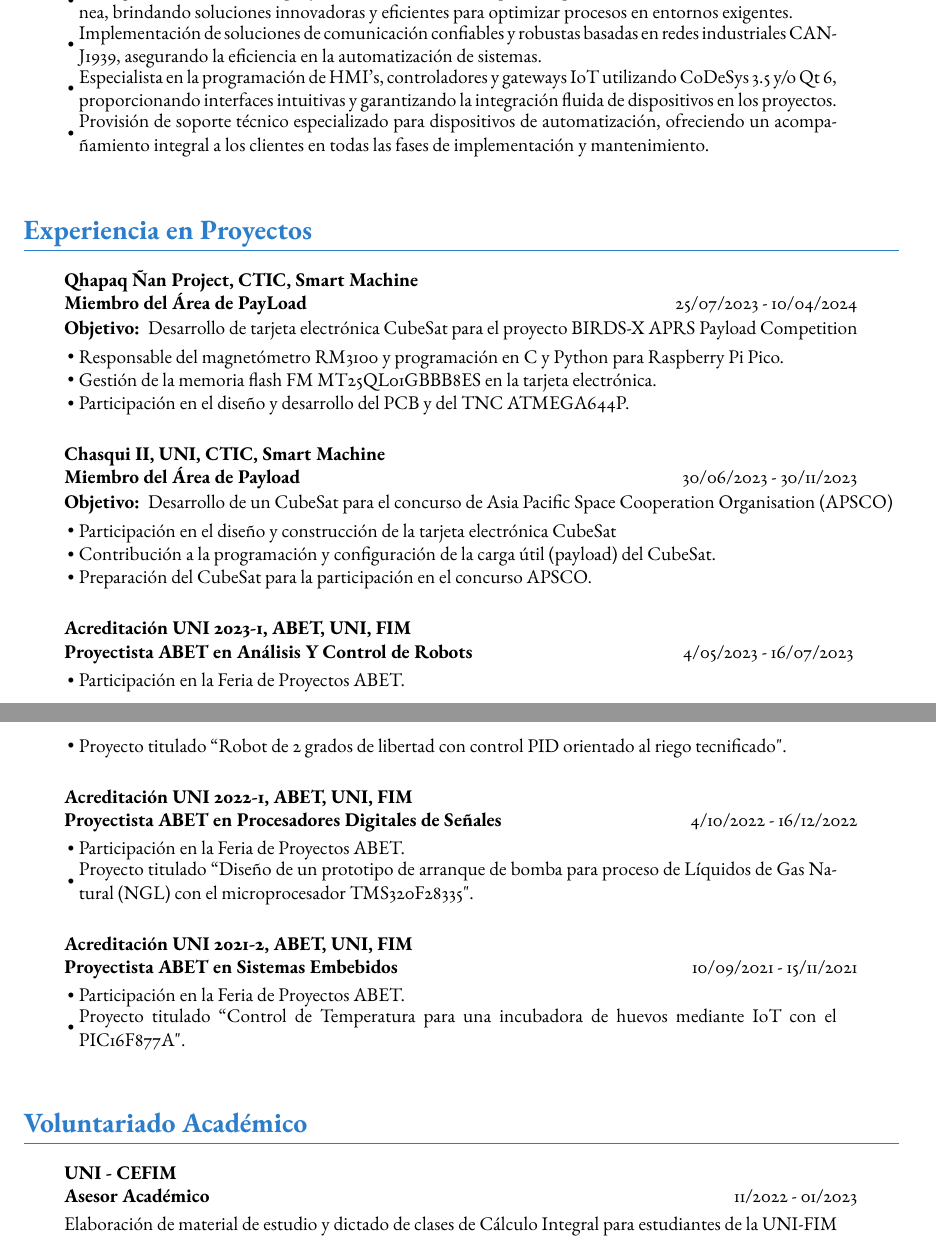
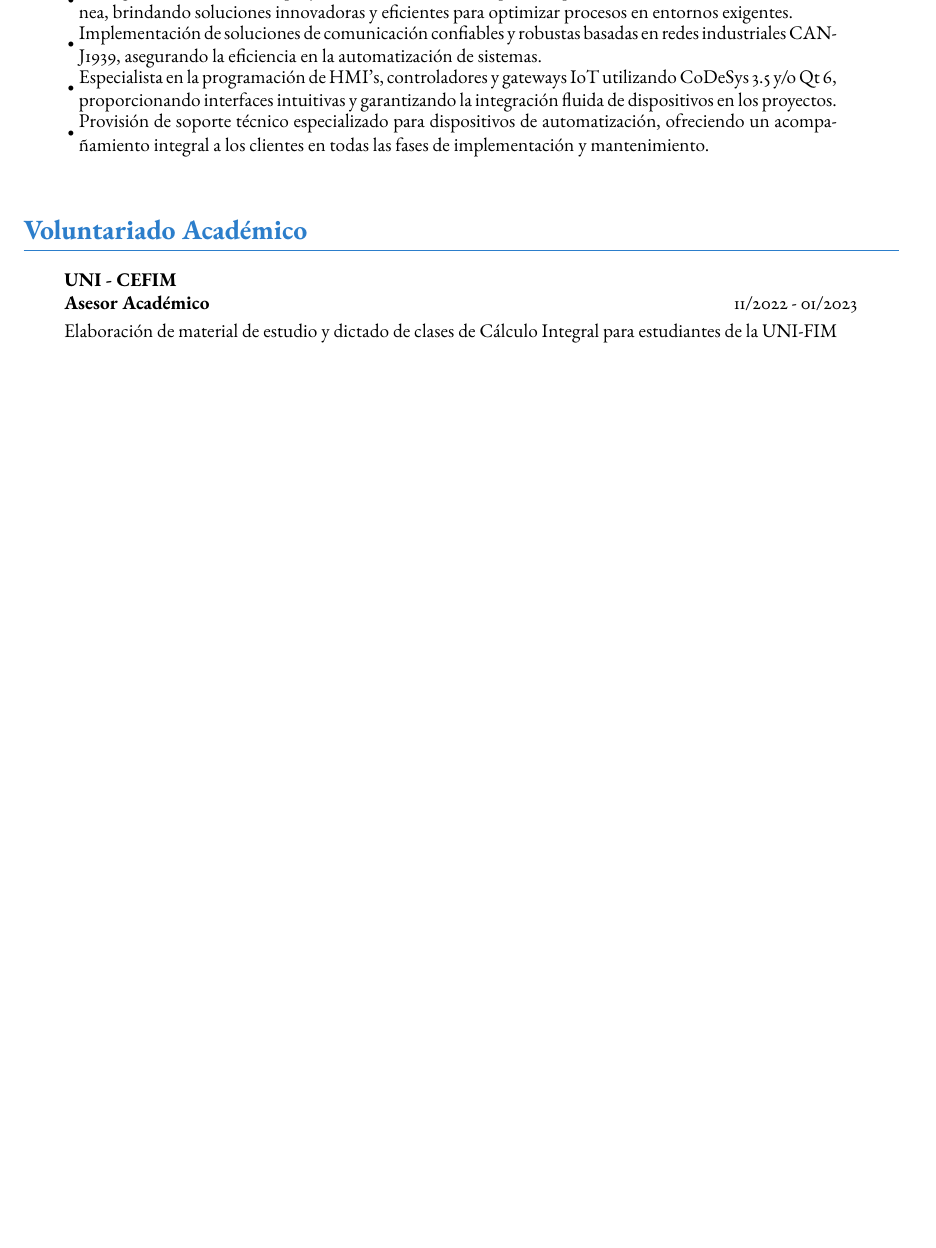
Before and after one commit to asdcainicela/CV-LaTeX, a LaTeX CV (myCV-Gbca.tex): two parts of pages 1 and 2 of 2 before the commit and part of page 1 of 2 after it, the two joined at a grey line, cut so that both start at the same text, the shorter picture padded with empty space. Compiled offline with pdfLaTeX.

Commit message:
Update description myCv-Gbca.tex

```diff
--- a/myCV-Gbca.tex
+++ b/myCV-Gbca.tex
@@ -38,7 +38,7 @@
 		\experienciaLaboral
 		{Mining Mechatronick}
 		{Ingeniero de Control y Automatización}
-		{01/08/2023}{Actualidad}
+		{16/01/2024}{Actualidad}
 		{
 			\task{Encargado del desarrollo de proyectos de automatización para maquinaria utilizada en minería subterránea, brindando soluciones innovadoras y eficientes para optimizar procesos en entornos exigentes.}
     \task{Implementación de soluciones de comunicación confiables y robustas basadas en redes industriales CAN-J1939, asegurando la eficiencia en la automatización de sistemas.}
@@ -60,28 +60,6 @@
 		%}
 
 	%\newpage
-
-	\section*{Experiencia en Proyectos}
-
-\experienciaProyectoV{Qhapaq Ñan Project, CTIC, Smart Machine}
-		{Miembro del Área de PayLoad}
-		{25/07/2023}{10/04/2024}{Desarrollo de tarjeta electrónica CubeSat para el proyecto BIRDS-X APRS Payload Competition}
-		{
-			\task{ Responsable del magnetómetro RM3100 y programación en C y Python para Raspberry Pi Pico. }
-			\task{Gestión de la memoria flash FM MT25QL01GBBB8ES en la tarjeta electrónica. }
-			\task{Participación en el diseño y desarrollo del PCB y del TNC ATMEGA644P.}
-		}
-
-		\experienciaProyectoV
-		{Chasqui II, UNI, CTIC, Smart Machine}
-		{Miembro del Área de Payload}
-		{30/06/2023}{30/11/2023}
-		{Desarrollo de un CubeSat para el concurso de Asia Pacific Space Cooperation Organisation (APSCO)} % si no tiene ningún objetivo, debe poner \noObjetivo
-		{
-			\task{Participación en el diseño y construcción de la tarjeta electrónica CubeSat}
-			\task{Contribución a la programación y configuración de la carga útil (payload) del CubeSat. }
-			\task{Preparación del CubeSat para la participación en el concurso APSCO.}
-		}
 
 		%\experienciaProyectoV{Wayta Wayra, UNI, UNIFIM, CEDIME}
 		%{Mientro del área Mecánica}
@@ -107,32 +85,6 @@
 		%	\task{Coordinación de esfuerzos con el capítulo local de IEEE VTS UNI para difundir conocimiento en movilidad eléctrica y sostenible. }
 		%}
 
-		\experienciaProyectoV{Acreditación UNI 2023-1, ABET, UNI, FIM}
-		{Proyectista ABET en Análisis Y Control de Robots}
-		{4/05/2023}{16/07/2023 }
-		{\noObjetivo}
-		{
-			\task{ Participación en la Feria de Proyectos ABET.}
-			\task{Proyecto titulado ``Robot de 2 grados de libertad con control PID orientado al riego tecnificado".}
-		}
-
-		\experienciaProyectoV{Acreditación UNI 2022-1, ABET, UNI, FIM}
-		{Proyectista ABET en Procesadores Digitales de Señales}
-		{4/10/2022}{16/12/2022}
-		{\noObjetivo}
-		{
-			\task{  Participación en la Feria de Proyectos ABET.}
-			\task{  Proyecto titulado ``Diseño de un prototipo de arranque de bomba para proceso de Líquidos de Gas Natural (NGL) con el microprocesador TMS320F28335".}
-		}
-
-		\experienciaProyectoV{Acreditación UNI 2021-2, ABET, UNI, FIM}
-		{Proyectista ABET en Sistemas Embebidos}
-		{10/09/2021}{15/11/2021}
-		{\noObjetivo}
-		{
-			\task{  Participación en la Feria de Proyectos ABET.}
-			\task{  Proyecto titulado ``Control de Temperatura para una incubadora de huevos mediante IoT con el PIC16F877A". }
-		}
 
 	\section*{Voluntariado Académico}
 		\voluntariadoAcademico{UNI - CEFIM}{Asesor Académico}{11/2022}{01/2023}
```
Also changed, not shown: myCV-Gbca.tex (2 more changed lines).
